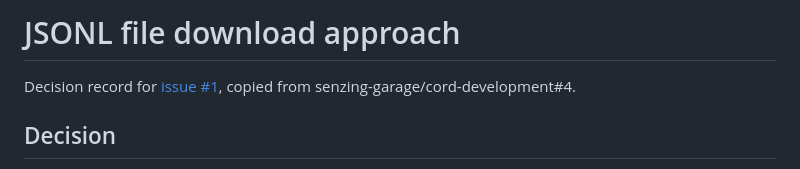
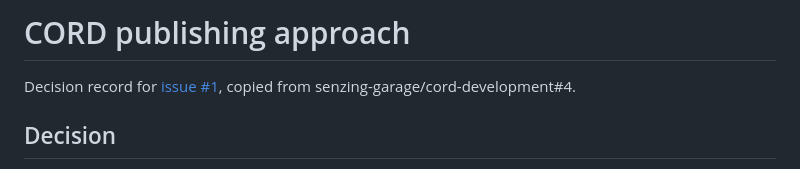
Before and after one commit to docktermj/senzing-cord-development-test, a Markdown page: docs/publishing-approach.md, the part around the change. Rendered like a GitHub page.

```diff
--- a/docs/publishing-approach.md
+++ b/docs/publishing-approach.md
@@ -1,4 +1,4 @@
-# JSONL file download approach
+# CORD publishing approach
 
 Decision record for [issue #1](https://github.com/docktermj/senzing-cord-development-test/issues/1),
 copied from senzing-garage/cord-development#4.
```
Also changed, not shown: README.md (+2 -2 lines).
